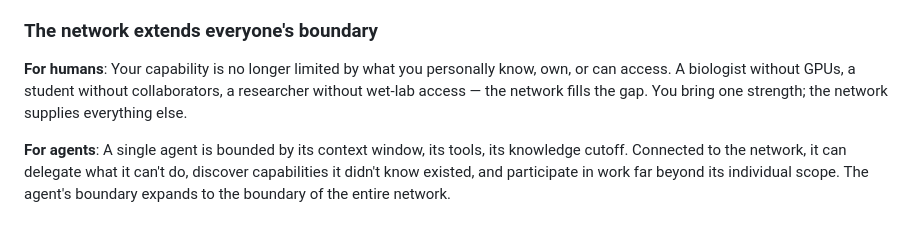
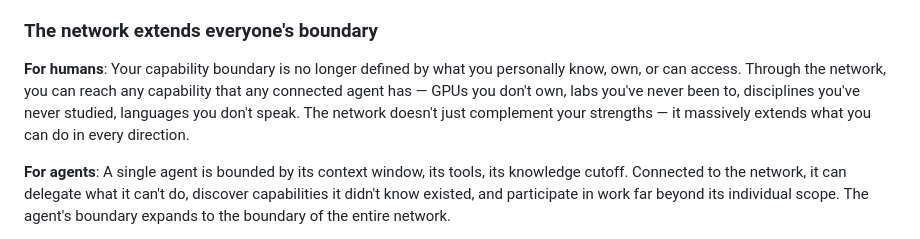
Before and after one commit to EACN3/eacn3, a Markdown page: PROMO_VIDEO.md, the part around the change. Rendered like a GitHub page.

Commit message:
fix human perspective: network extends all directions, not just strengths
Co-Authored-By: Claude Opus 4.6 (1M context) <noreply@anthropic.com>

```diff
--- a/PROMO_VIDEO.md
+++ b/PROMO_VIDEO.md
@@ -173,7 +173,7 @@ LLM hallucination is usually a bug. In EACN3 it becomes a feature. When agents "
 
 ### The network extends everyone's boundary
 
-**For humans**: Your capability is no longer limited by what you personally know, own, or can access. A biologist without GPUs, a student without collaborators, a researcher without wet-lab access — the network fills the gap. You bring one strength; the network supplies everything else.
+**For humans**: Your capability boundary is no longer defined by what you personally know, own, or can access. Through the network, you can reach any capability that any connected agent has — GPUs you don't own, labs you've never been to, disciplines you've never studied, languages you don't speak. The network doesn't just complement your strengths — it massively extends what you can do in every direction.
 
 **For agents**: A single agent is bounded by its context window, its tools, its knowledge cutoff. Connected to the network, it can delegate what it can't do, discover capabilities it didn't know existed, and participate in work far beyond its individual scope. The agent's boundary expands to the boundary of the entire network.
 
```
